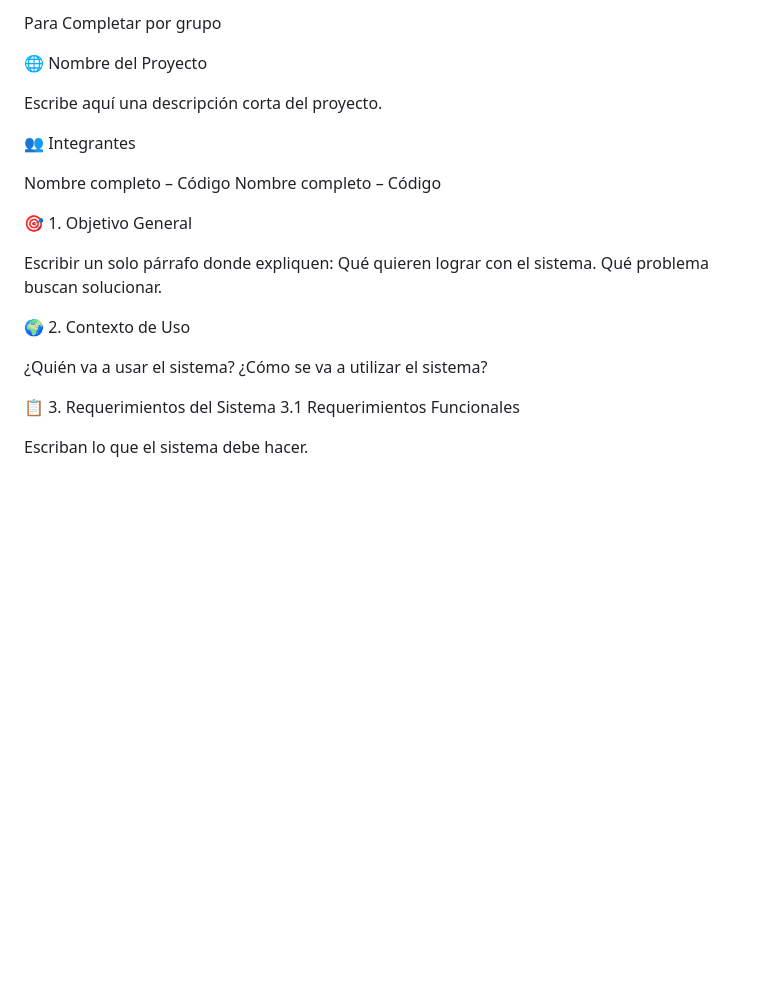
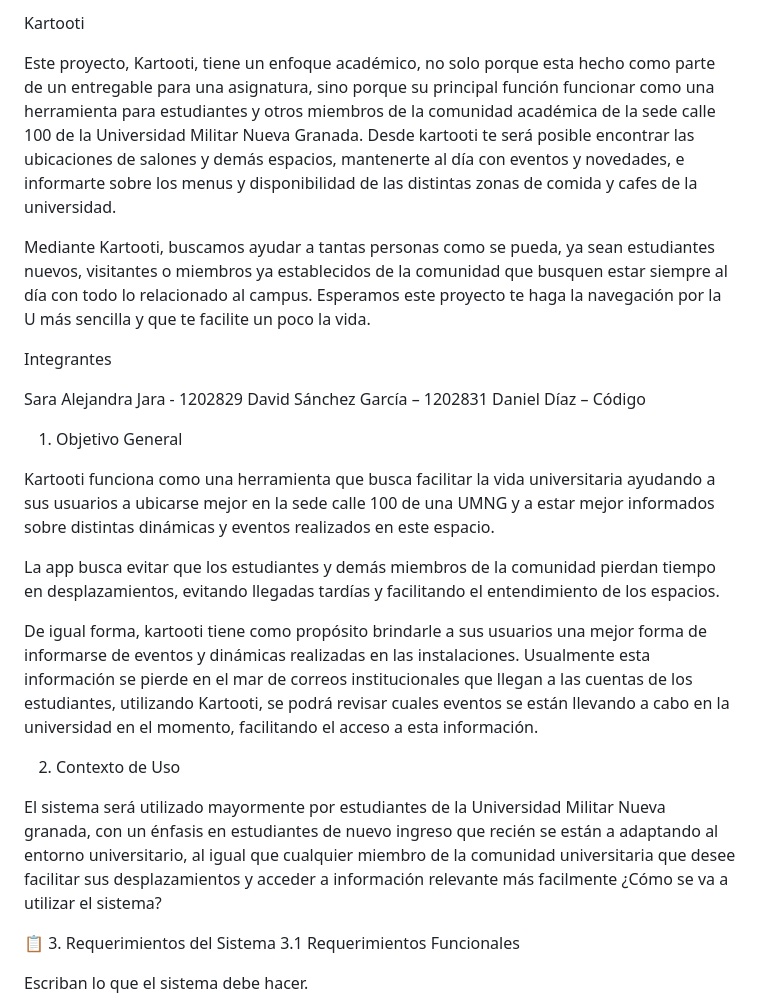
Before and after one commit to sara10-creator/Kartooti-1, a Markdown page: README.md, the part around the change. Rendered like a GitHub page; blank space fills up the shorter version.

Commit message:
Update README.md
Signed-off-by: daisagauni <est.david.sanchezg@unimilitar.edu.co>

```diff
--- a/README.md
+++ b/README.md
@@ -1,23 +1,26 @@
-Para Completar por grupo
+Kartooti
 
-🌐 Nombre del Proyecto
+Este proyecto, Kartooti, tiene un enfoque académico, no solo porque esta hecho como parte de un entregable para una asignatura, sino porque su principal función funcionar como una herramienta para estudiantes y otros miembros de la comunidad académica de la sede calle 100 de la Universidad Militar Nueva Granada. Desde kartooti te será posible encontrar las ubicaciones de salones y demás espacios, mantenerte al día con eventos y novedades, e informarte sobre los menus y disponibilidad de las distintas zonas de comida y cafes de la universidad.
 
-Escribe aquí una descripción corta del proyecto.
+Mediante Kartooti, buscamos ayudar a tantas personas como se pueda, ya sean estudiantes nuevos, visitantes o miembros ya establecidos de la comunidad que busquen estar siempre al día con todo lo relacionado al campus. Esperamos este proyecto te haga la navegación por la U más sencilla y que te facilite un poco la vida.
 
-👥 Integrantes
+Integrantes
 
-Nombre completo – Código
-Nombre completo – Código
+Sara Alejandra Jara - 1202829
+David Sánchez García – 1202831
+Daniel Díaz – Código
 
-🎯 1. Objetivo General
+1. Objetivo General
 
-Escribir un solo párrafo donde expliquen:
-Qué quieren lograr con el sistema.
-Qué problema buscan solucionar.
+Kartooti funciona como una herramienta que busca facilitar la vida universitaria ayudando a sus usuarios a ubicarse mejor en la sede calle 100 de una UMNG y a estar mejor informados sobre distintas dinámicas y eventos realizados en este espacio.
 
-🌍 2. Contexto de Uso
+La app busca evitar que los estudiantes y demás miembros de la comunidad pierdan tiempo en desplazamientos, evitando llegadas tardías y facilitando el entendimiento de los espacios.
 
-¿Quién va a usar el sistema?
+De igual forma, kartooti tiene como propósito brindarle a sus usuarios una mejor forma de informarse de eventos y dinámicas realizadas en las instalaciones. Usualmente esta información se pierde en el mar de correos institucionales que llegan a las cuentas de los estudiantes, utilizando Kartooti, se podrá revisar cuales eventos se están llevando a cabo en la universidad en el momento, facilitando el acceso a esta información.
+
+2. Contexto de Uso
+
+El sistema será utilizado mayormente por estudiantes de la Universidad Militar Nueva granada, con un énfasis en estudiantes de nuevo ingreso que recién se están a adaptando al entorno universitario, al igual que cualquier miembro de la comunidad universitaria que desee facilitar sus desplazamientos y acceder a información relevante más facilmente
 ¿Cómo se va a utilizar el sistema?
 
 📋 3. Requerimientos del Sistema
```
